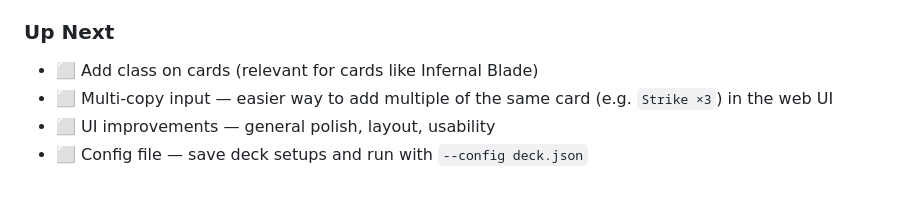
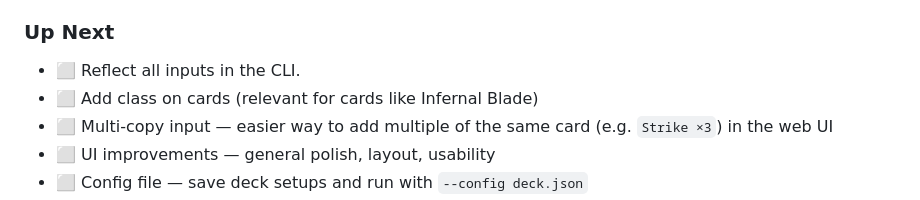
Before and after one commit to drasmusson/sts2-sim, a Markdown page: misc/roadmap.md, the part around the change. Rendered like a GitHub page.

Commit message:
Added item to the roadmap.

```diff
--- a/misc/roadmap.md
+++ b/misc/roadmap.md
@@ -19,6 +19,7 @@
 - ✅ Cards added recently is not shown in the autocomplete in the GUI. Example: Infernal Blade.
 
 ### Up Next
+- ⬜ Reflect all inputs in the CLI.
 - ⬜ Add class on cards (relevant for cards like Infernal Blade)
 - ⬜ Multi-copy input — easier way to add multiple of the same card (e.g. `Strike ×3`) in the web UI
 - ⬜ UI improvements — general polish, layout, usability
```
